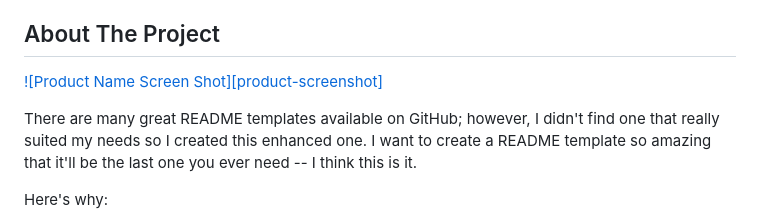
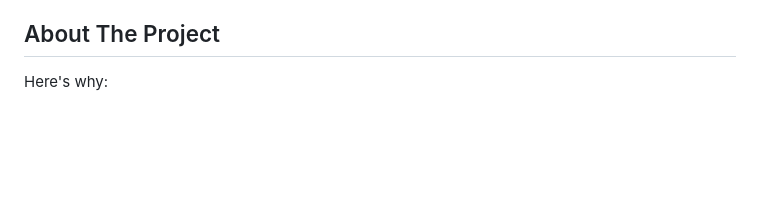
Before and after one commit to Huerkan-Utan/devops-projekt, a Markdown page: README.md, the part around the change. GitHub-like rendering; blank space fills up the shorter version.

```diff
--- a/README.md
+++ b/README.md
@@ -25,9 +25,9 @@
 <!-- ABOUT THE PROJECT -->
 ## About The Project
 
-[![Product Name Screen Shot][product-screenshot]](https://example.com)
+<!-- [![Product Name Screen Shot][product-screenshot]](https://example.com)-->
 
-There are many great README templates available on GitHub; however, I didn't find one that really suited my needs so I created this enhanced one. I want to create a README template so amazing that it'll be the last one you ever need -- I think this is it.
+
 
 Here's why:
 * Your time should be focused on creating something amazing. A project that solves a problem and helps others
```
